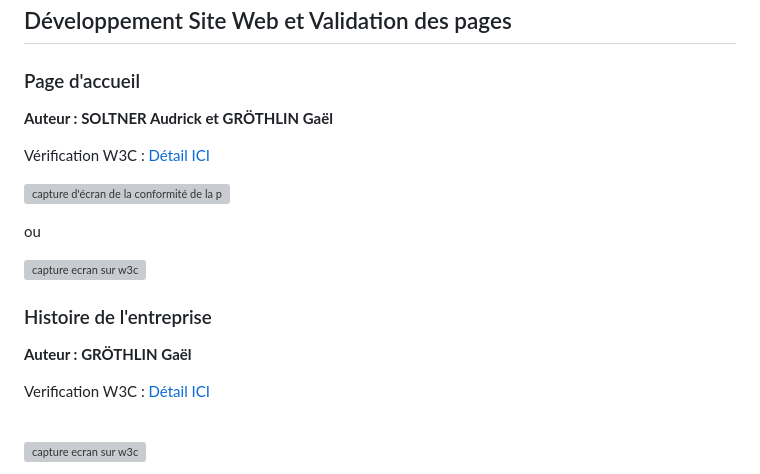
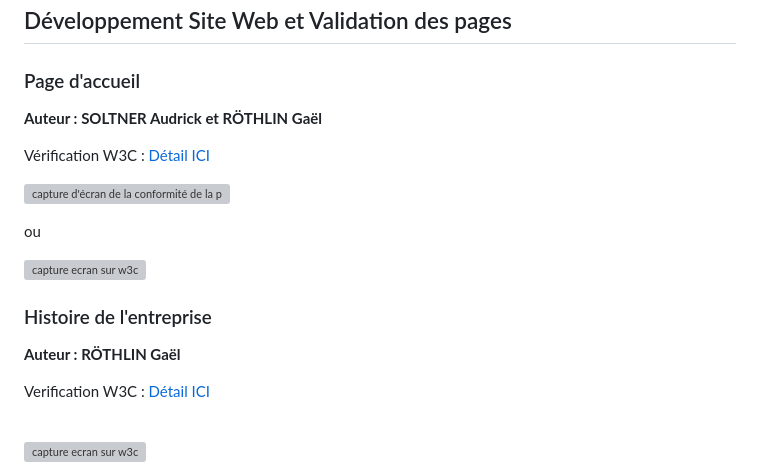
Before and after one commit to grothlin-iut90/S1-2023-ihm, a Markdown page: README.md, the part around the change. Drawn GitHub-style; grey boxes are pictures that could not be loaded.

```diff
--- a/README.md
+++ b/README.md
@@ -30,7 +30,7 @@ Pour la conception du site, nous nous sommes grandement inspirés des sites offi
 
 ### Page d'accueil
 
-**Auteur : SOLTNER Audrick et GRÖTHLIN Gaël**
+**Auteur : SOLTNER Audrick et RÖTHLIN Gaël**
 
 Vérification W3C : [Détail ICI](https://validator.w3.org/nu/?showsource=yes&showoutline=yes&showimagereport=yes&doc=https%3A%2F%2Fgrothlin-iut90.github.io%2FWiko%2Findex.html)
 
@@ -42,7 +42,7 @@ ou
 
 ### Histoire de l'entreprise
 
-**Auteur : GRÖTHLIN Gaël**
+**Auteur : RÖTHLIN Gaël**
 
 Verification W3C : [Détail ICI](https://validator.w3.org/nu/?showsource=yes&showoutline=yes&showimagereport=yes&doc=https%3A%2F%2Fgrothlin-iut90.github.io%2FWiko%2FGa%25C3%25ABl_R%2FPage1.html)
 
```
